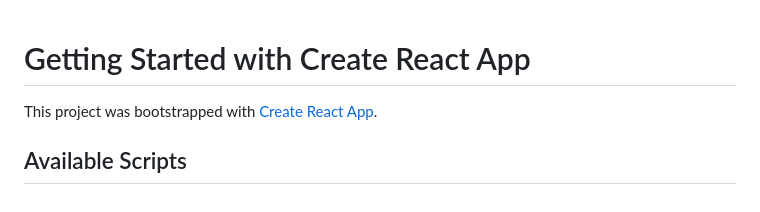
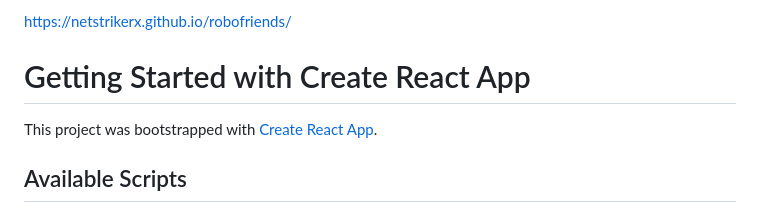
Before and after one commit to NetStriKerX/robofriends, a Markdown page: README.md, the part around the change. GitHub-like rendering.

```diff
--- a/README.md
+++ b/README.md
@@ -1,3 +1,12 @@
+
+
+
+https://netstrikerx.github.io/robofriends/
+
+
+
+
+
 # Getting Started with Create React App
 
 This project was bootstrapped with [Create React App](https://github.com/facebook/create-react-app).
```
